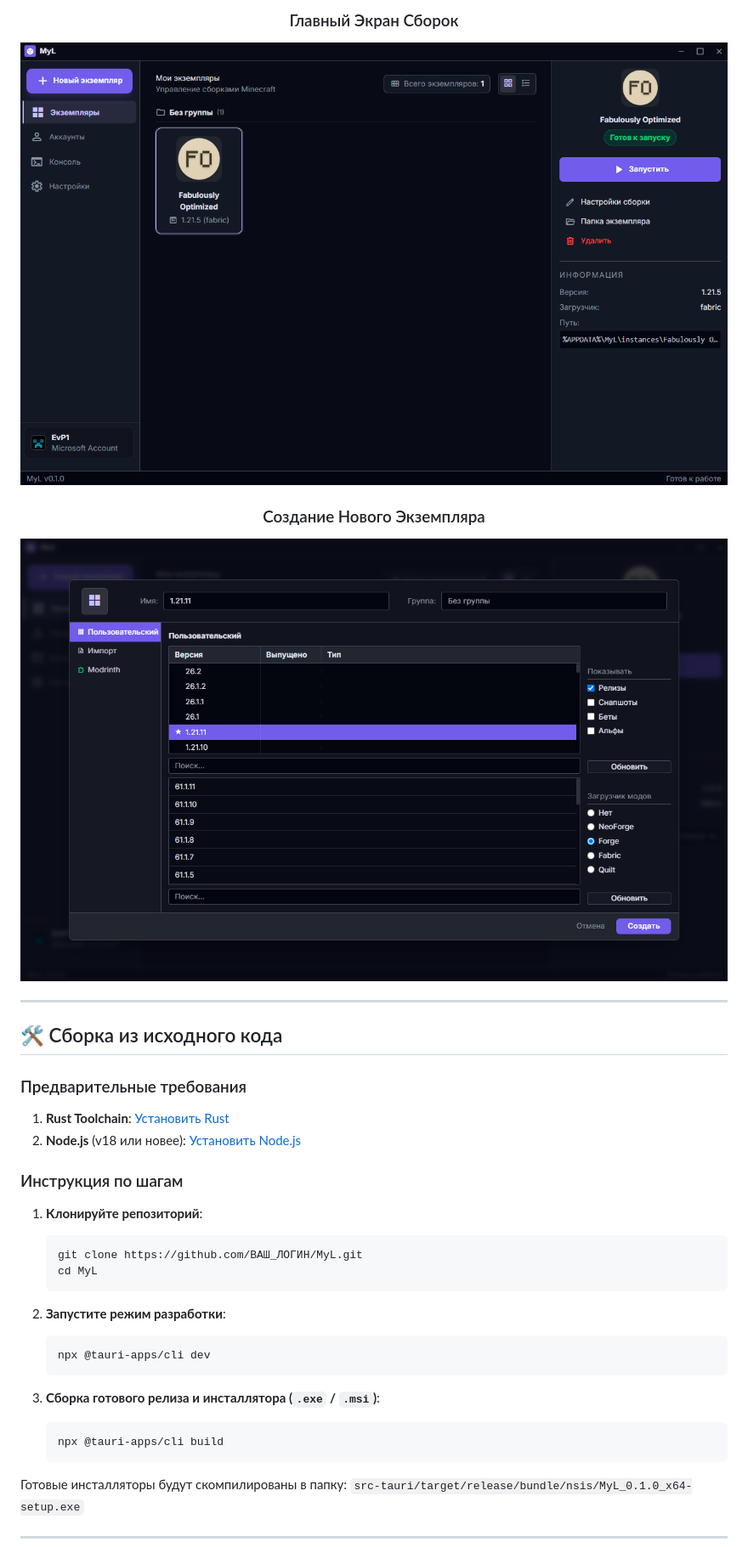
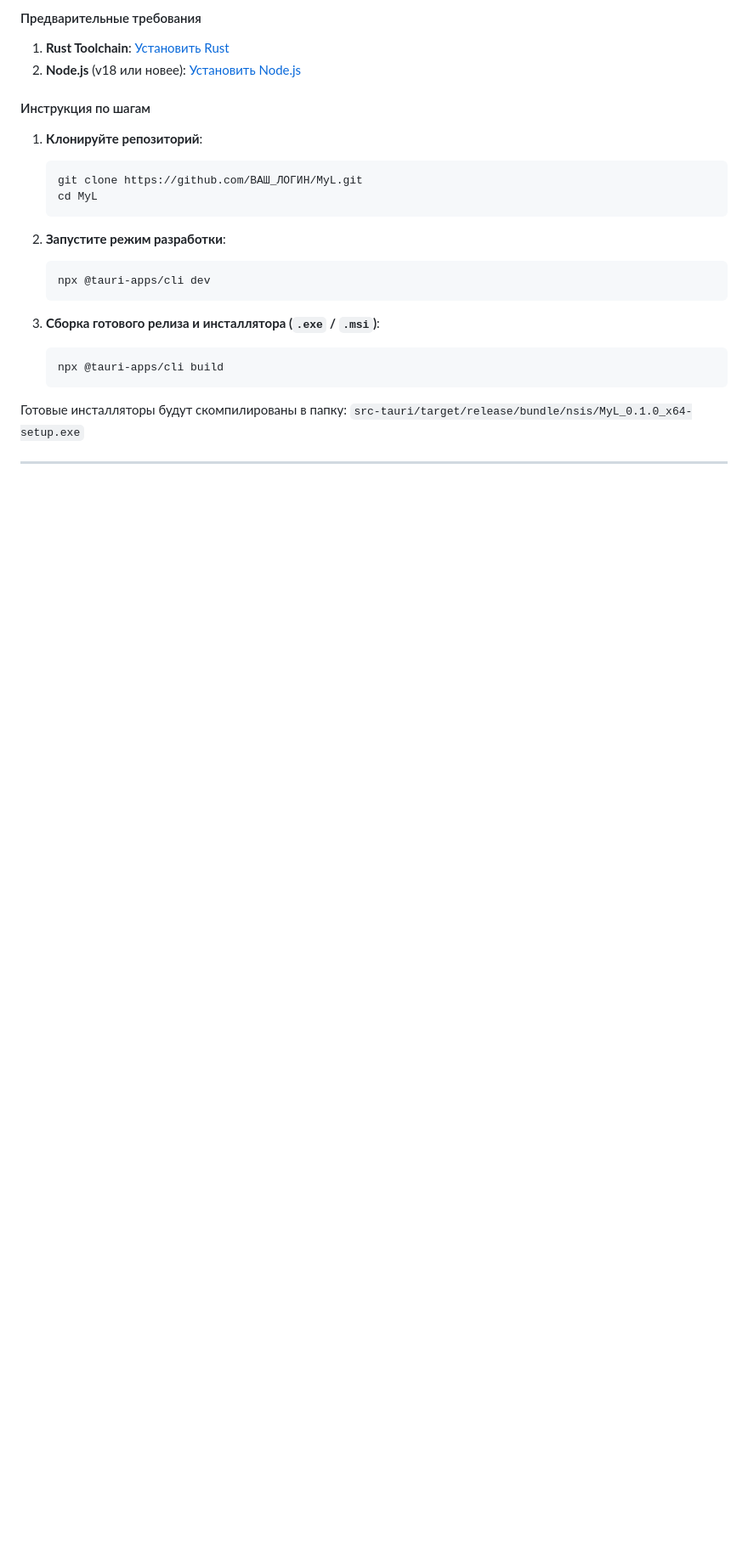
Before and after one commit to EvP113/MyL-Launcher, a Markdown page: README.md, the part around one of its changes. Shown at 85% size. Drawn GitHub-style; blank space fills up the shorter version.

````diff
--- a/README.md
+++ b/README.md
@@ -47,24 +127,10 @@
 
-<div align="center">
-
-### Главный Экран Сборок
-![Главная страница](assets/screenshots/main.png)
-
-### Создание Нового Экземпляра
-![Создание нового экземпляра](assets/screenshots/wizard.png)
-
-</div>
-
----
-
-## 🛠️ Сборка из исходного кода
-
-### Предварительные требования
+#### Предварительные требования
 
 1. **Rust Toolchain**: [Установить Rust](https://www.rust-lang.org/tools/install)
 2. **Node.js** (v18 или новее): [Установить Node.js](https://nodejs.org)
 
-### Инструкция по шагам
+#### Инструкция по шагам
 
 1. **Клонируйте репозиторий**:
    ```bash
````
Also changed, not shown: other parts of README.md (+87 -6 lines).
